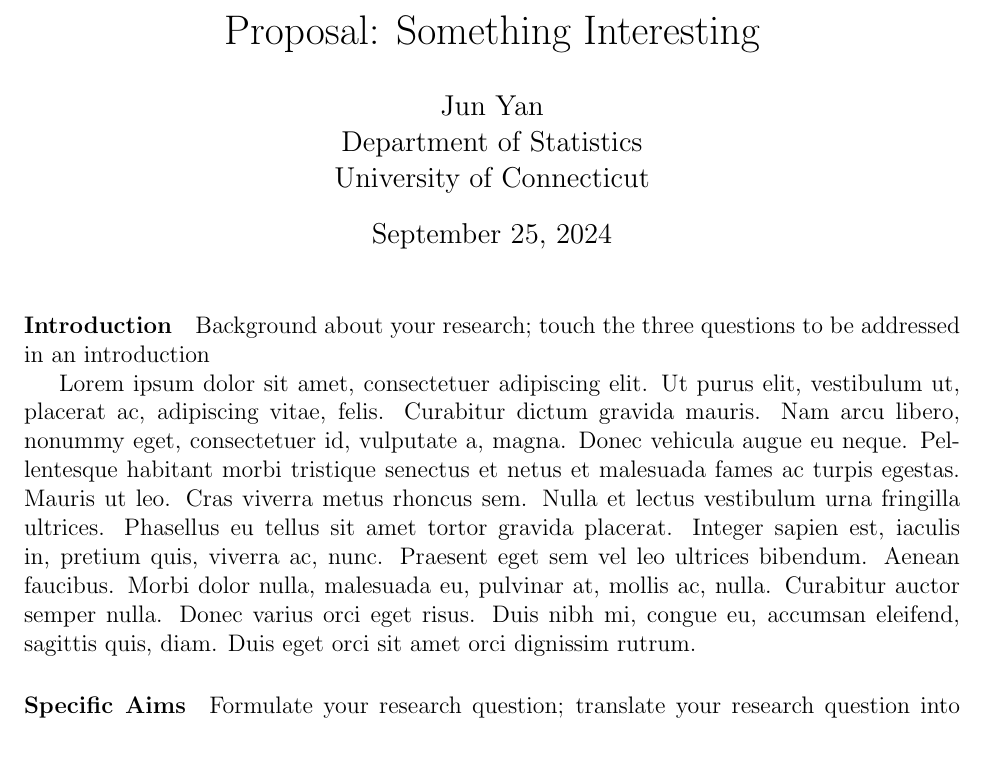
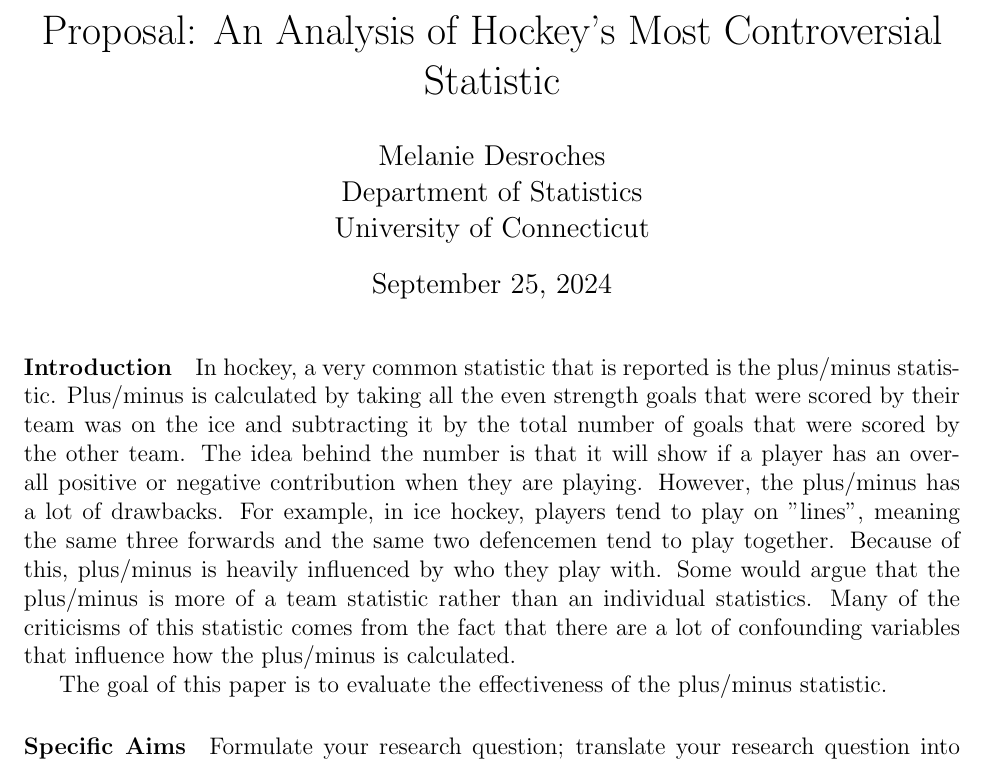
Before and after one commit to sw24f/final-paper-melpd, a LaTeX document (proposal/project_proposal.tex): part of page 1 of 2, cut at the place of the change. Compiled offline with pdfLaTeX.

Commit message:
added background to introduction of proposal

```diff
--- a/proposal/project_proposal.tex
+++ b/proposal/project_proposal.tex
@@ -15,8 +15,8 @@
 
 %% meta data
 
-\title{Proposal: Something Interesting}
-\author{Jun Yan\\
+\title{Proposal: An Analysis of Hockey's Most Controversial Statistic}
+\author{Melanie Desroches\\
   Department of Statistics\\
   University of Connecticut
 }
@@ -26,10 +26,17 @@
 
 
 \paragraph{Introduction}
-Background about your research; touch the three questions to be addressed in an
-introduction
+In hockey, a very common statistic that is reported is the plus/minus statistic. Plus/minus is calculated
+by taking all the even strength goals that were scored by their team was on the ice and subtracting it by
+the total number of goals that were scored by the other team. The idea behind the number is that it will
+show if a player has an overall positive or negative contribution when they are playing. However, the plus/minus
+has a lot of drawbacks. For example, in ice hockey, players tend to play on "lines", meaning the same three forwards
+and the same two defencemen tend to play together. Because of this, plus/minus is heavily influenced by who they
+play with. Some would argue that the plus/minus is more of a team statistic rather than an individual statistics.
+Many of the criticisms of this statistic comes from the fact that there are a lot of confounding variables
+that influence how the plus/minus is calculated.
 
-\lipsum[1]
+The goal of this paper is to evaluate the effectiveness of the plus/minus statistic.
 
 \paragraph{Specific Aims}
 Formulate your research question;
```
